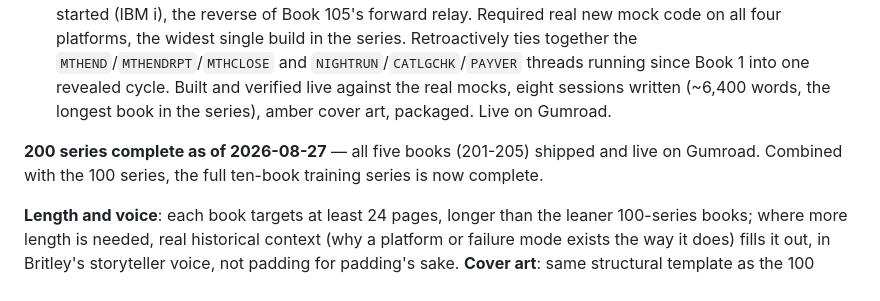
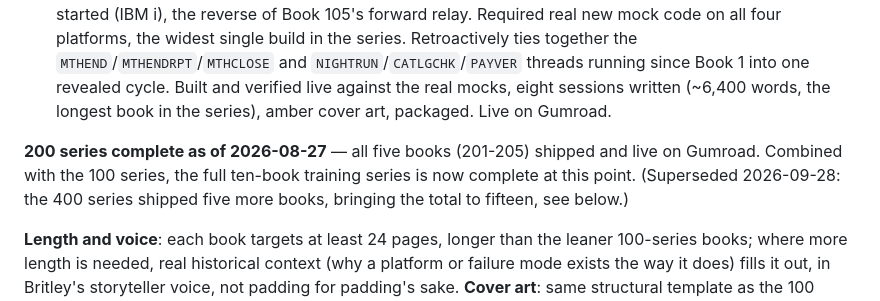
Before and after one commit to wren-creator/books, a Markdown page: ROADMAP.md, the part around the change. Drawn GitHub-style.

Commit message:
docs: fix stale ten-book claim, superseded by the 400 series
Found during a full-series verification pass. The 200 series' own
"ten-book training series is now complete" line was accurate when
written, before the 400 series existed, and had gone stale.

Co-Authored-By: Claude Sonnet 5 <noreply@anthropic.com>

```diff
--- a/ROADMAP.md
+++ b/ROADMAP.md
@@ -61,7 +61,7 @@ Two constraints shaped the whole series before any book got scoped: *WebTerm/327
 - **Book 4 — z/VM & z/TPF** (*Mainframe 204*): a z/VM device-conflict scenario that looks like a Book 201 repeat and isn't, plus z/TPF's already-built, book-unclaimed security tools panel (ECB Enumerator, Entry Point Prober, Pool Monitor, Privilege Scanner) reframed as Resource Containment & System Stability, lightest new-build lift of the series (zero new z/TPF mock code). Built and verified live against the real mocks, seven sessions written (~4,800 words), amber cover art, packaged. Live on Gumroad.
 - **Book 5 — Capstone** (*Mainframe 205*): one incident, one fixed root cause (IBM i's `MAINTJOB` running long overnight), unfolds as four genuinely ambiguous symptoms across z/TPF, z/VM, z/OS, and IBM i simultaneously, each with its own red herring, correlated backward from where it's felt (z/TPF) to where it started (IBM i), the reverse of Book 105's forward relay. Required real new mock code on all four platforms, the widest single build in the series. Retroactively ties together the `MTHEND`/`MTHENDRPT`/`MTHCLOSE` and `NIGHTRUN`/`CATLGCHK`/`PAYVER` threads running since Book 1 into one revealed cycle. Built and verified live against the real mocks, eight sessions written (~6,400 words, the longest book in the series), amber cover art, packaged. Live on Gumroad.
 
-**200 series complete as of 2026-08-27** — all five books (201-205) shipped and live on Gumroad. Combined with the 100 series, the full ten-book training series is now complete.
+**200 series complete as of 2026-08-27** — all five books (201-205) shipped and live on Gumroad. Combined with the 100 series, the full ten-book training series is now complete at this point. (Superseded 2026-09-28: the 400 series shipped five more books, bringing the total to fifteen, see below.)
 
 **Length and voice**: each book targets at least 24 pages, longer than the leaner 100-series books; where more length is needed, real historical context (why a platform or failure mode exists the way it does) fills it out, in Britley's storyteller voice, not padding for padding's sake. **Cover art**: same structural template as the 100 series, a different accent color scheme so the two series read as related but visually distinct.
 
```
